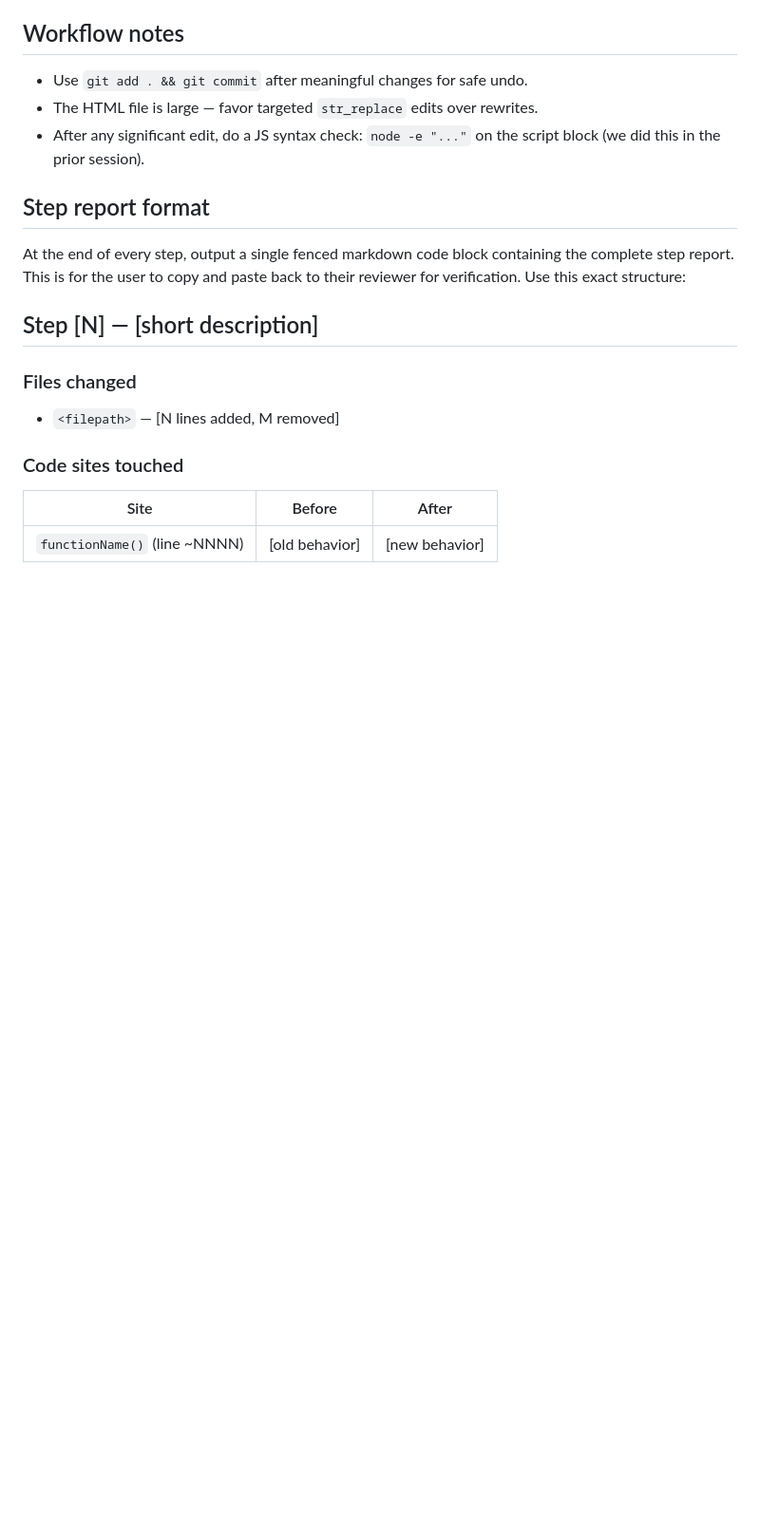
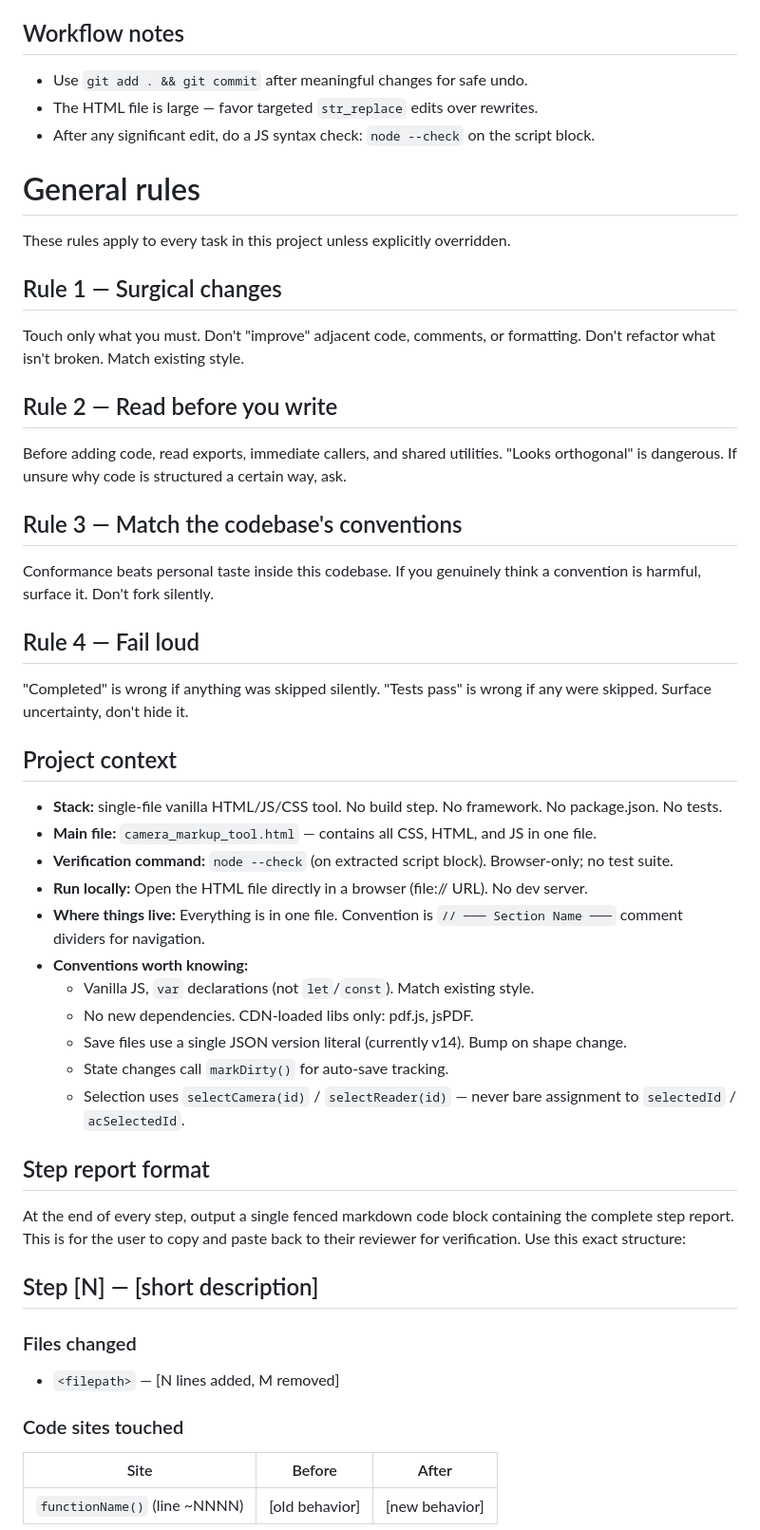
Before and after one commit to larsjohnston/surveillance-markup, a Markdown page: CLAUDE.md, the part around one of its changes. Shown at 95% size. Rendered like a GitHub page; blank space fills up the shorter version.

Commit message:
CLAUDE.md: consolidate structure with Boris's 4 rules and expanded project context
Co-Authored-By: Claude Opus 4.7 (1M context) <noreply@anthropic.com>

```diff
--- a/CLAUDE.md
+++ b/CLAUDE.md
@@ -52,7 +57,46 @@ Single-file browser-based tool for security camera placement, coverage analysis,
 ## Workflow notes
 - Use `git add . && git commit` after meaningful changes for safe undo.
 - The HTML file is large — favor targeted `str_replace` edits over rewrites.
-- After any significant edit, do a JS syntax check: `node -e "..."` on the script block (we did this in the prior session).
+- After any significant edit, do a JS syntax check: `node --check` on the script block.
+
+# General rules
+
+These rules apply to every task in this project unless explicitly overridden.
+
+## Rule 1 — Surgical changes
+
+Touch only what you must. Don't "improve" adjacent code, comments, or formatting.
+Don't refactor what isn't broken. Match existing style.
+
+## Rule 2 — Read before you write
+
+Before adding code, read exports, immediate callers, and shared utilities.
+"Looks orthogonal" is dangerous. If unsure why code is structured a certain way, ask.
+
+## Rule 3 — Match the codebase's conventions
+
+Conformance beats personal taste inside this codebase.
+If you genuinely think a convention is harmful, surface it. Don't fork silently.
+
+## Rule 4 — Fail loud
+
+"Completed" is wrong if anything was skipped silently.
+"Tests pass" is wrong if any were skipped.
+Surface uncertainty, don't hide it.
+
+## Project context
+
+- **Stack:** single-file vanilla HTML/JS/CSS tool. No build step. No framework. No package.json. No tests.
+- **Main file:** `camera_markup_tool.html` — contains all CSS, HTML, and JS in one file.
+- **Verification command:** `node --check` (on extracted script block). Browser-only; no test suite.
+- **Run locally:** Open the HTML file directly in a browser (file:// URL). No dev server.
+- **Where things live:** Everything is in one file. Convention is `// ─── Section Name ───` comment dividers for navigation.
+- **Conventions worth knowing:**
+  - Vanilla JS, `var` declarations (not `let`/`const`). Match existing style.
+  - No new dependencies. CDN-loaded libs only: pdf.js, jsPDF.
+  - Save files use a single JSON version literal (currently v14). Bump on shape change.
+  - State changes call `markDirty()` for auto-save tracking.
+  - Selection uses `selectCamera(id)` / `selectReader(id)` — never bare assignment to `selectedId` / `acSelectedId`.
 
 ## Step report format
 
```
Also changed, not shown: other parts of CLAUDE.md (+33 -5 lines).
